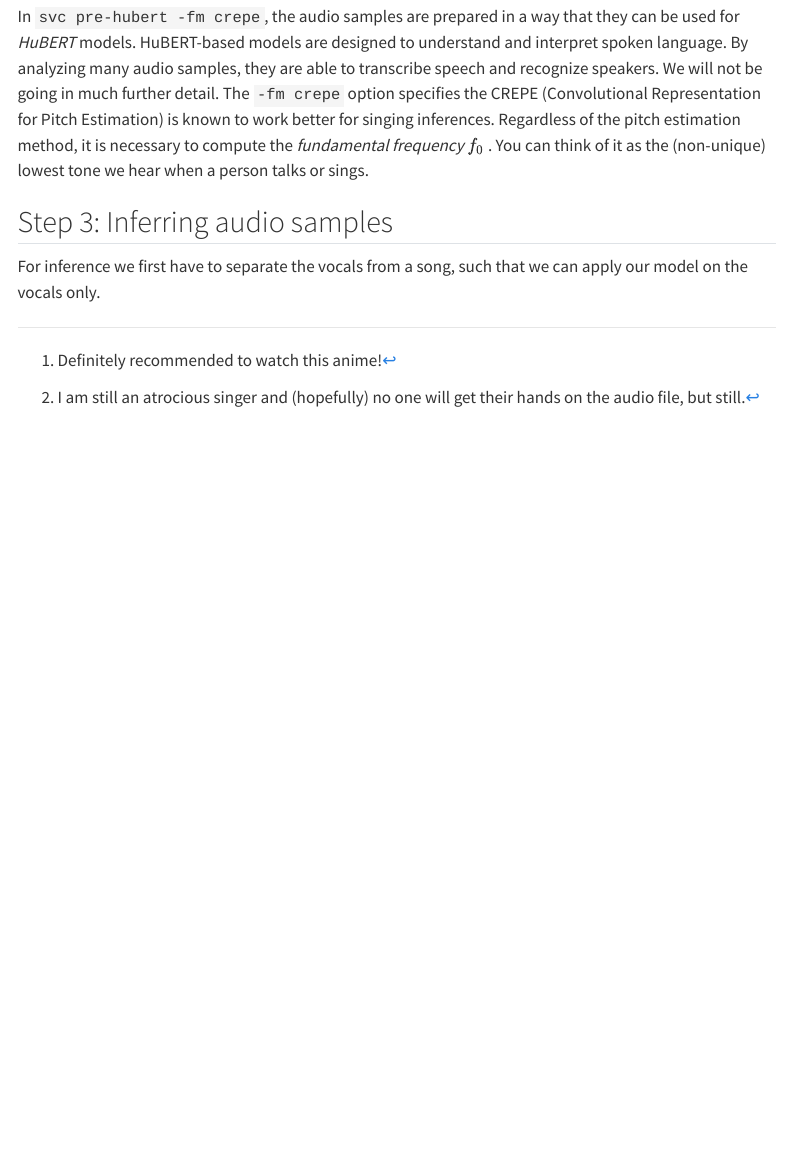
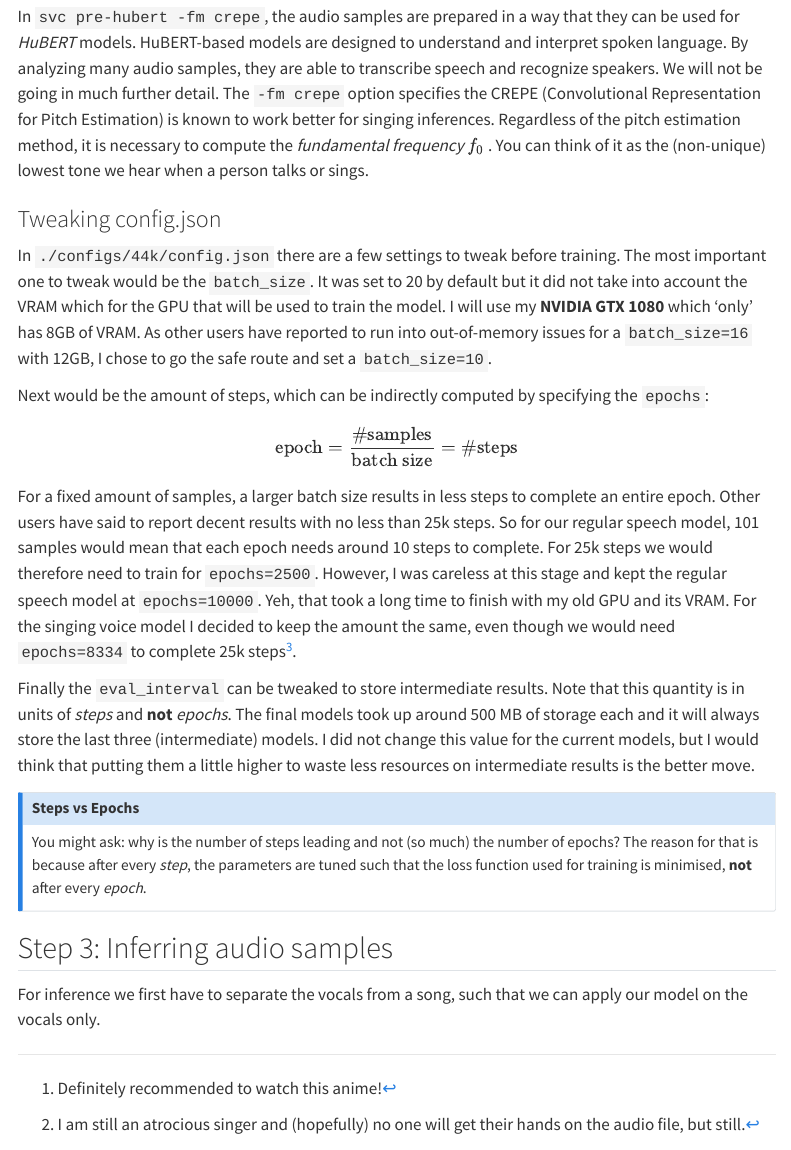
Before and after one commit to liyongg/blog, a Quarto document (posts/004_sovits/index.qmd): the page in a window 1100 px wide, from 2420 px down. Rendered offline with R 4.5, knitr and Pandoc in place of Quarto, with nearby package versions; menus at the side of the page are left out.

Commit message:
docs: add description of tweaking config.json

```diff
--- a/posts/004_sovits/index.qmd
+++ b/posts/004_sovits/index.qmd
@@ -134,6 +134,42 @@ The `-fm crepe` option specifies the CREPE (Convolutional Representation for Pit
 Regardless of the pitch estimation method, it is necessary to compute the *fundamental frequency* $f_0$ .
 You can think of it as the (non-unique) lowest tone we hear when a person talks or sings.
 
+### Tweaking config.json
+
+In `./configs/44k/config.json` there are a few settings to tweak before training.
+The most important one to tweak would be the `batch_size`.
+It was set to 20 by default but it did not take into account the VRAM which for the GPU that will be used to train the model.
+I will use my **NVIDIA GTX 1080** which 'only' has 8GB of VRAM.
+As other users have reported to run into out-of-memory issues for a `batch_size=16` with 12GB, I chose to go the safe route and set a `batch_size=10`.
+
+Next would be the amount of steps, which can be indirectly computed by specifying the `epochs`:
+
+$$
+\text{epoch} = \frac{\#\text{samples}}{\text{batch size}}=\# \text{steps}
+$$
+
+For a fixed amount of samples, a larger batch size results in less steps to complete an entire epoch.
+Other users have said to report decent results with no less than 25k steps.
+So for our regular speech model, 101 samples would mean that each epoch needs around 10 steps to complete.
+For 25k steps we would therefore need to train for `epochs=2500`.
+However, I was careless at this stage and kept the regular speech model at `epochs=10000`.
+Yeh, that took a long time to finish with my old GPU and its VRAM.
+For the singing voice model I decided to keep the amount the same, even though we would need `epochs=8334` to complete 25k steps[^3].
+
+[^3]: For $\#\text{samples}=27$ and \$\\text{batch size}=10\$, we need 3 steps to complete 1 epoch: $25000/3\approx8334$
+
+Finally the `eval_interval` can be tweaked to store intermediate results.
+Note that this quantity is in units of *steps* and **not** *epochs*.
+The final models took up around 500 MB of storage each and it will always store the last three (intermediate) models.
+I did not change this value for the current models, but I would think that putting them a little higher to waste less resources on intermediate results is the better move.
+
+::: {.callout-note appearance="simple"}
+## Steps vs Epochs
+
+You might ask: why is the number of steps leading and not (so much) the number of epochs?
+The reason for that is because after every *step*, the parameters are tuned such that the loss function used for training is minimised, **not** after every *epoch*.
+:::
+
 ## Step 3: Inferring audio samples
 
 For inference we first have to separate the vocals from a song, such that we can apply our model on the vocals only.
```
